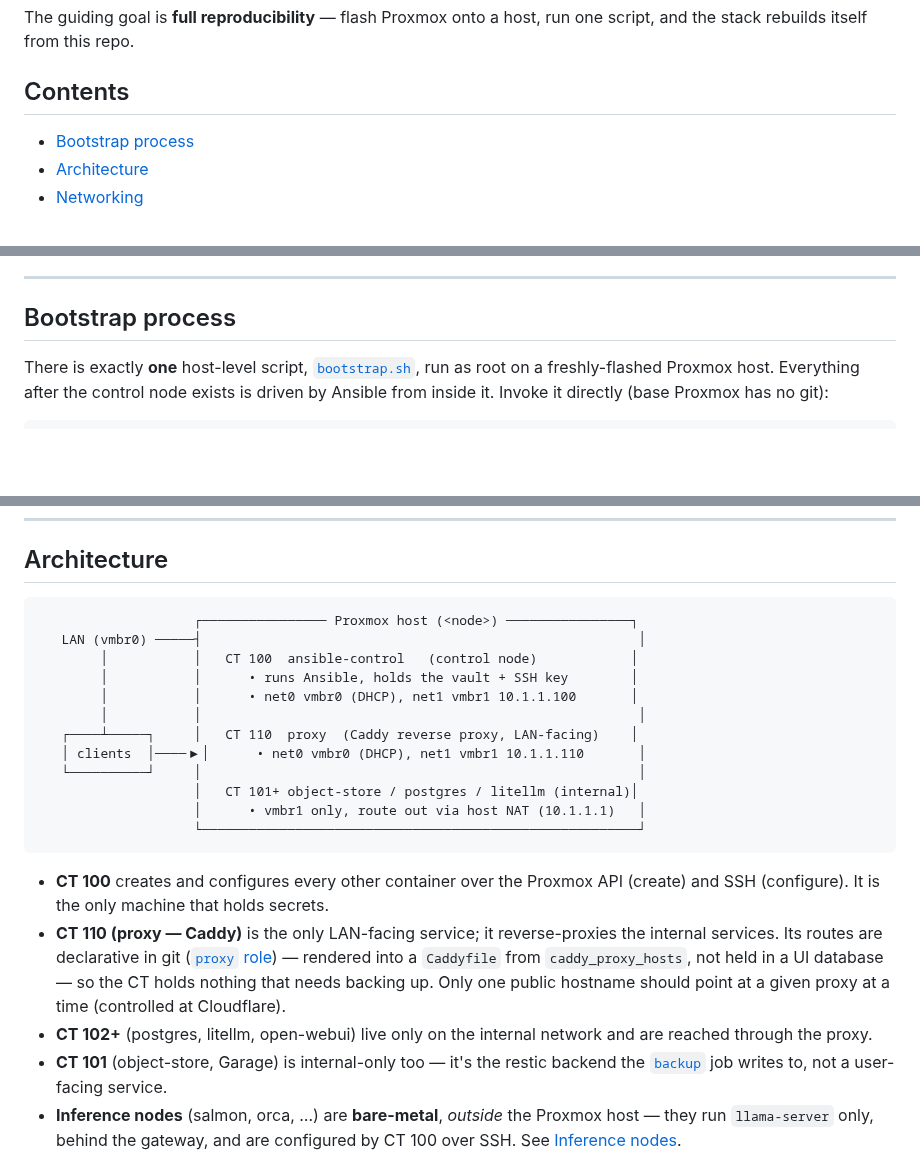
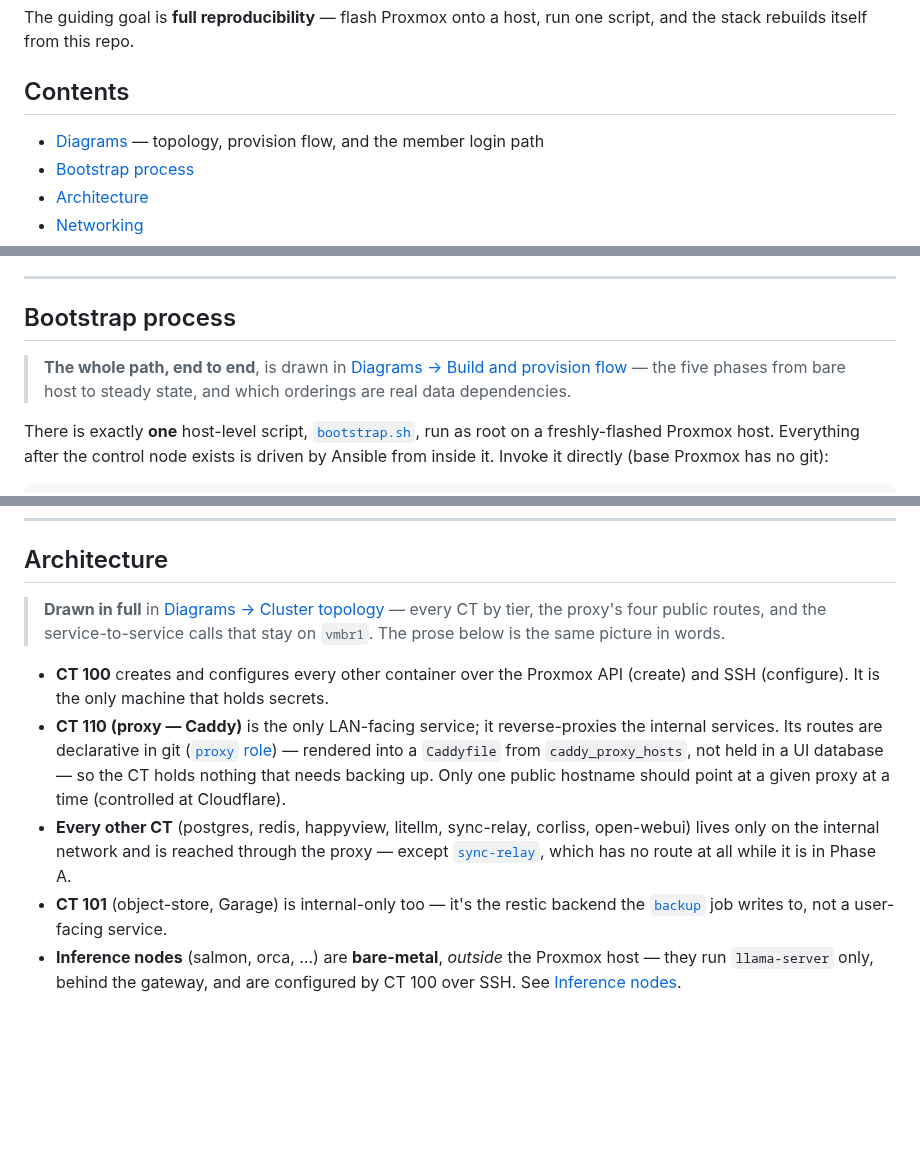
Before and after one commit to Z-Space-Society/zai-ops, a Markdown page: docs/README.md, 3 parts joined by grey strips. GitHub-like rendering; blank space fills up the shorter version.

Commit message:
diagrams

````diff
--- a/docs/README.md
+++ b/docs/README.md
@@ -9,6 +9,7 @@ one script, and the stack rebuilds itself from this repo.
 
 ## Contents
 
+- [Diagrams](diagrams.md) — topology, provision flow, and the member login path
 - [Bootstrap process](#bootstrap-process)
 - [Architecture](#architecture)
 - [Networking](#networking)
@@ -25,6 +26,10 @@ one script, and the stack rebuilds itself from this repo.
 ---
 
 ## Bootstrap process
+
+> **The whole path, end to end**, is drawn in [Diagrams → Build and provision
+> flow](diagrams.md#build-and-provision-flow) — the five phases from bare host to
+> steady state, and which orderings are real data dependencies.
 
 There is exactly **one** host-level script, [`bootstrap.sh`](../bootstrap.sh),
 run as root on a freshly-flashed Proxmox host. Everything after the control
@@ -84,20 +89,9 @@ ansible-playbook provision.yml --limit proxy    # create + configure proxy
 
 ## Architecture
 
-```
-                    ┌──────────────── Proxmox host (<node>) ────────────────┐
-   LAN (vmbr0) ─────┤                                                        │
-        │           │   CT 100  ansible-control   (control node)            │
-        │           │      • runs Ansible, holds the vault + SSH key        │
-        │           │      • net0 vmbr0 (DHCP), net1 vmbr1 10.1.1.100       │
-        │           │                                                        │
-   ┌────┴─────┐     │   CT 110  proxy  (Caddy reverse proxy, LAN-facing)    │
-   │ clients  │────▶│      • net0 vmbr0 (DHCP), net1 vmbr1 10.1.1.110       │
-   └──────────┘     │                                                        │
-                    │   CT 101+ object-store / postgres / litellm (internal)│
-                    │      • vmbr1 only, route out via host NAT (10.1.1.1)   │
-                    └────────────────────────────────────────────────────────┘
-```
+> **Drawn in full** in [Diagrams → Cluster topology](diagrams.md#cluster-topology)
+> — every CT by tier, the proxy's four public routes, and the service-to-service
+> calls that stay on `vmbr1`. The prose below is the same picture in words.
 
 - **CT 100** creates and configures every other container over the Proxmox API
   (create) and SSH (configure). It is the only machine that holds secrets.
@@ -107,8 +101,10 @@ ansible-playbook provision.yml --limit proxy    # create + configure proxy
   not held in a UI database — so the CT holds nothing that needs backing up. Only
   one public hostname should point at a given proxy at a time (controlled at
   Cloudflare).
-- **CT 102+** (postgres, litellm, open-webui) live only on the internal network
-  and are reached through the proxy.
+- **Every other CT** (postgres, redis, happyview, litellm, sync-relay, corliss,
+  open-webui) lives only on the internal network and is reached through the
+  proxy — except [`sync-relay`](roles/sync_relay.md), which has no route at all
+  while it is in Phase A.
 - **CT 101** (object-store, Garage) is internal-only too — it's the restic
   backend the [`backup`](#backups) job writes to, not a user-facing service.
 - **Inference nodes** (salmon, orca, …) are **bare-metal**, *outside* the Proxmox
````
Also changed, not shown: docs/diagrams.md (added, +301 -0 lines), docs/roles/corliss.md (+5 -0 lines).
